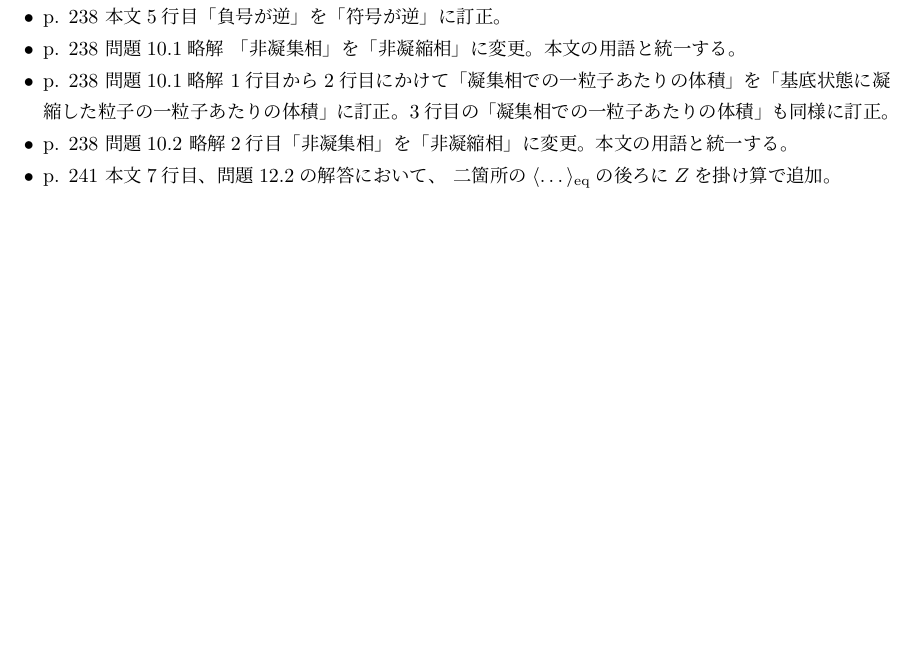
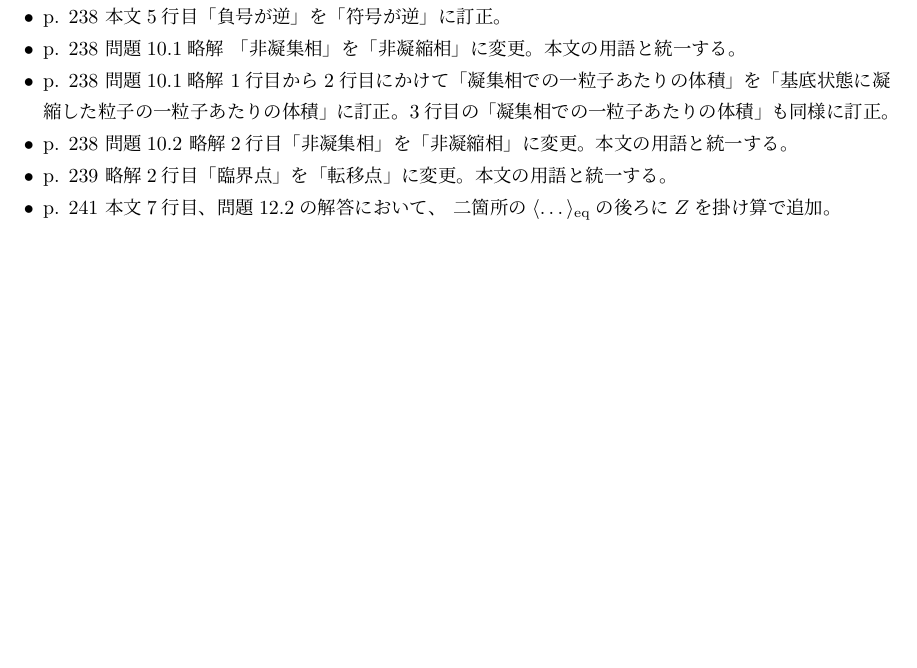
Before and after one commit to stsykw/StatisticalMechanics-support, a LaTeX document (corrections.tex): part of the page, cut so that both start at the same text, the shorter picture padded with empty space. Compiled offline with upLaTeX and dvipdfmx.

Commit message:
update correction

```diff
--- a/corrections.tex
+++ b/corrections.tex
@@ -42,6 +42,8 @@ p. 238 問題10.1略解 1行目から2行目にかけて「凝集相での一粒
 \item
 p. 238 問題10.2 略解2行目「非凝集相」を「非凝縮相」に変更。本文の用語と統一する。
 \item
+p. 239 略解2行目「臨界点」を「転移点」に変更。本文の用語と統一する。
+\item
 p. 241 本文7行目、問題12.2の解答において、 二箇所の$\langle \dots \rangle_{\mathrm{eq}}$の後ろに$Z$を掛け算で追加。
 \end{itemize}
 \end{document}
```
Also changed, not shown: corrections.pdf.
